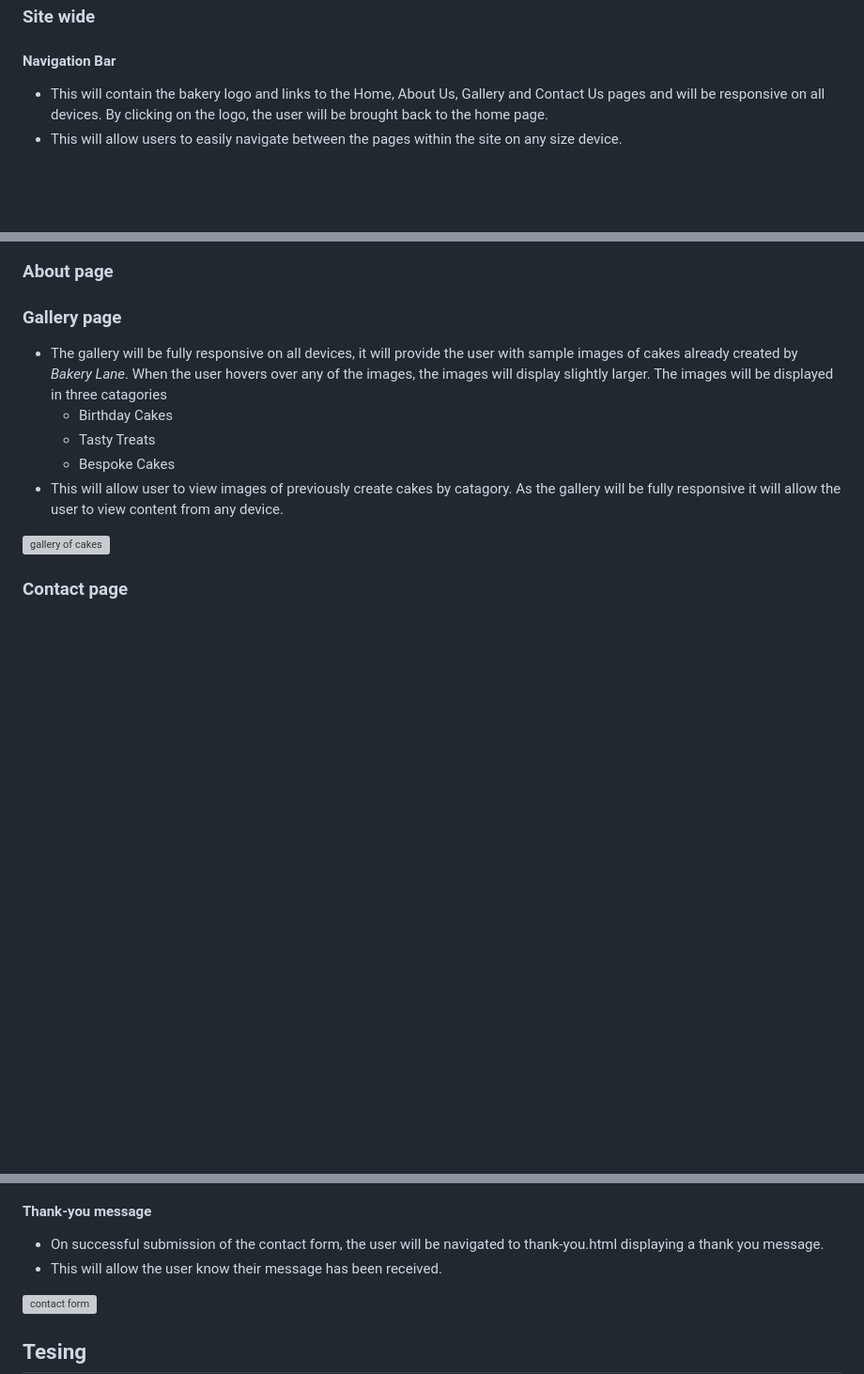
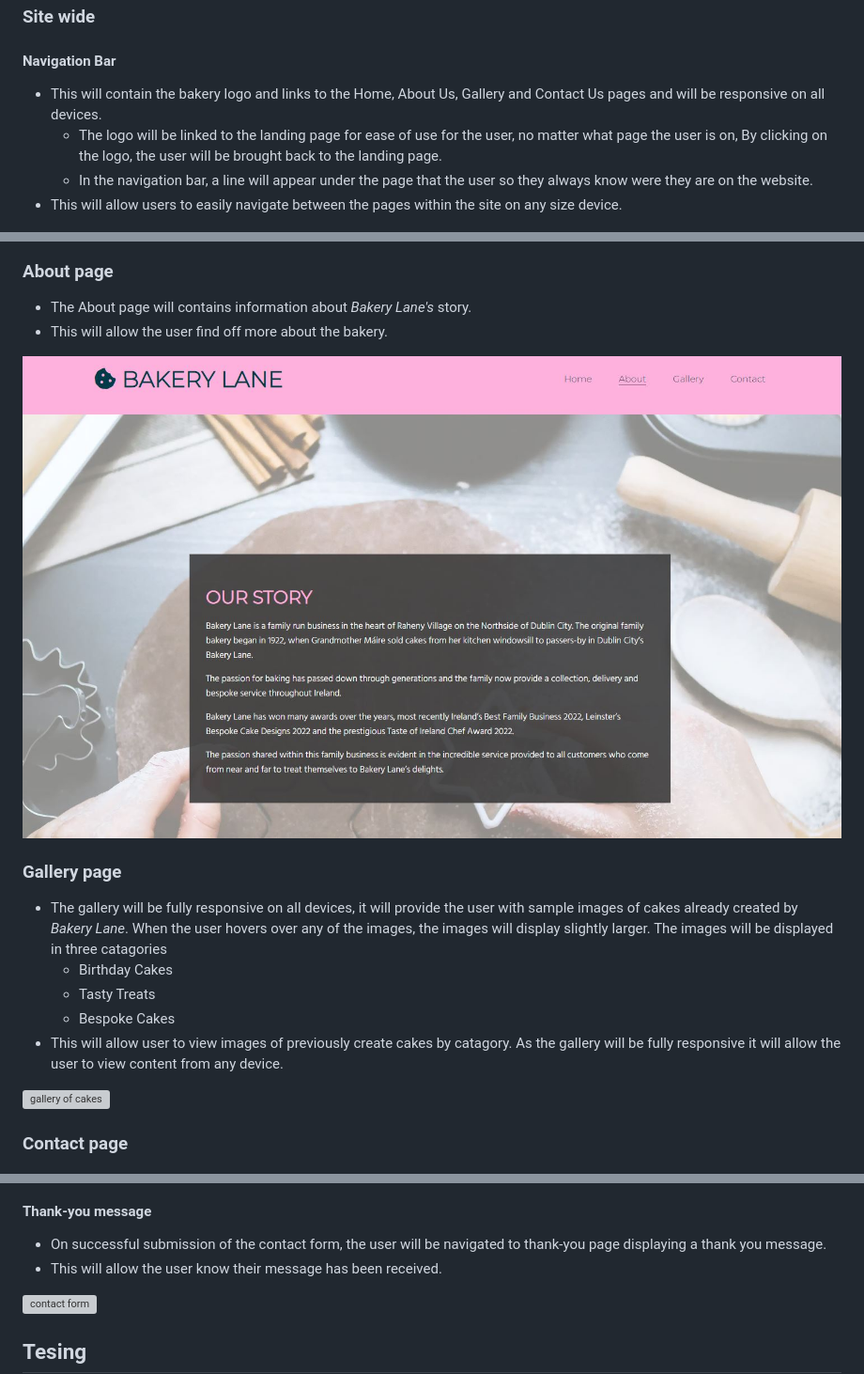
Before and after one commit to michelleconville/bakery-lane, a Markdown page: README.md, 3 parts joined by grey strips. Shown: that part at 94% size. Drawn GitHub-style; pictures changed too: assets/images/features/about.JPG (added); blank space fills up the shorter version; grey boxes are pictures that could not be loaded.

Commit message:
Doc: Add about feature to README doc

```diff
--- a/README.md
+++ b/README.md
@@ -102,7 +102,9 @@ A thank you page when a user completes the contact us form and 404 page are also
 ## Features
 ### Site wide
 #### Navigation Bar
-*   This will contain the bakery logo and links to the Home, About Us, Gallery and Contact Us pages and will be responsive on all devices. By clicking on the logo, the user will be brought back to the home page.
+*   This will contain the bakery logo and links to the Home, About Us, Gallery and Contact Us pages and will be responsive on all devices.
+    *   The logo will be linked to the landing page for ease of use for the user, no matter what page the user is on, By clicking on the logo, the user will be brought back to the landing page.
+    *   In the navigation bar, a line will appear under the page that the user so they always know were they are on the website.
 *   This will allow users to easily navigate between the pages within the site on any size device.
 
 ![navigation bar](assets/images/features/navigation-bar-desktop.JPG)
@@ -139,6 +143,11 @@ A thank you page when a user completes the contact us form and 404 page are also
 ![types of cakes](assets/images/features/types-of-cakes.JPG)
 
 ### About page
+*   The About page will contains information about *Bakery Lane's* story.
+*   This will allow the user find off more about the bakery.
+
+
+![about the bakery](assets/images/features/about.JPG)
 
 ### Gallery page
 *   The gallery will be fully responsive on all devices, it will provide the user with sample images of cakes already created by *Bakery Lane*. When the user hovers over any of the images, the images will display slightly larger. The images will be displayed in three catagories
@@ -163,7 +172,7 @@ A thank you page when a user completes the contact us form and 404 page are also
 ![contact form](assets/images/features/contact-form.JPG)
 
 #### Thank-you message
-*   On successful submission of the contact form, the user will be navigated to thank-you.html displaying a thank you message.
+*   On successful submission of the contact form, the user will be navigated to thank-you page displaying a thank you message.
 *   This will allow the user know their message has been received.
 
 ![contact form](assets/images/features/thank-you.JPG)
```
Also changed, not shown: other parts of README.md (+2 -0 lines).
